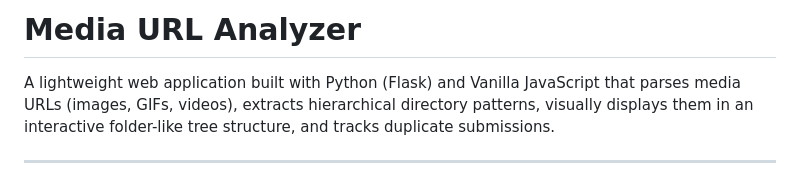
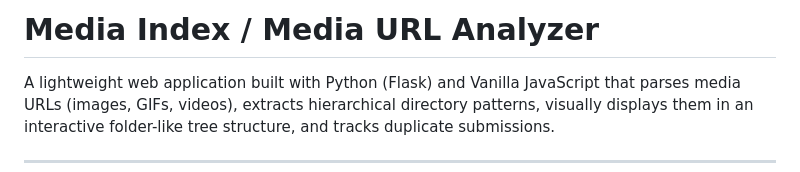
Before and after one commit to anish-patel1/media-index, a Markdown page: README.md, the part around the change. GitHub-like rendering.

```diff
--- a/README.md
+++ b/README.md
@@ -1,4 +1,4 @@
-# Media URL Analyzer
+# Media Index / Media URL Analyzer
 
 A lightweight web application built with Python (Flask) and Vanilla JavaScript that parses media URLs (images, GIFs, videos), extracts hierarchical directory patterns, visually displays them in an interactive folder-like tree structure, and tracks duplicate submissions.
 
```
